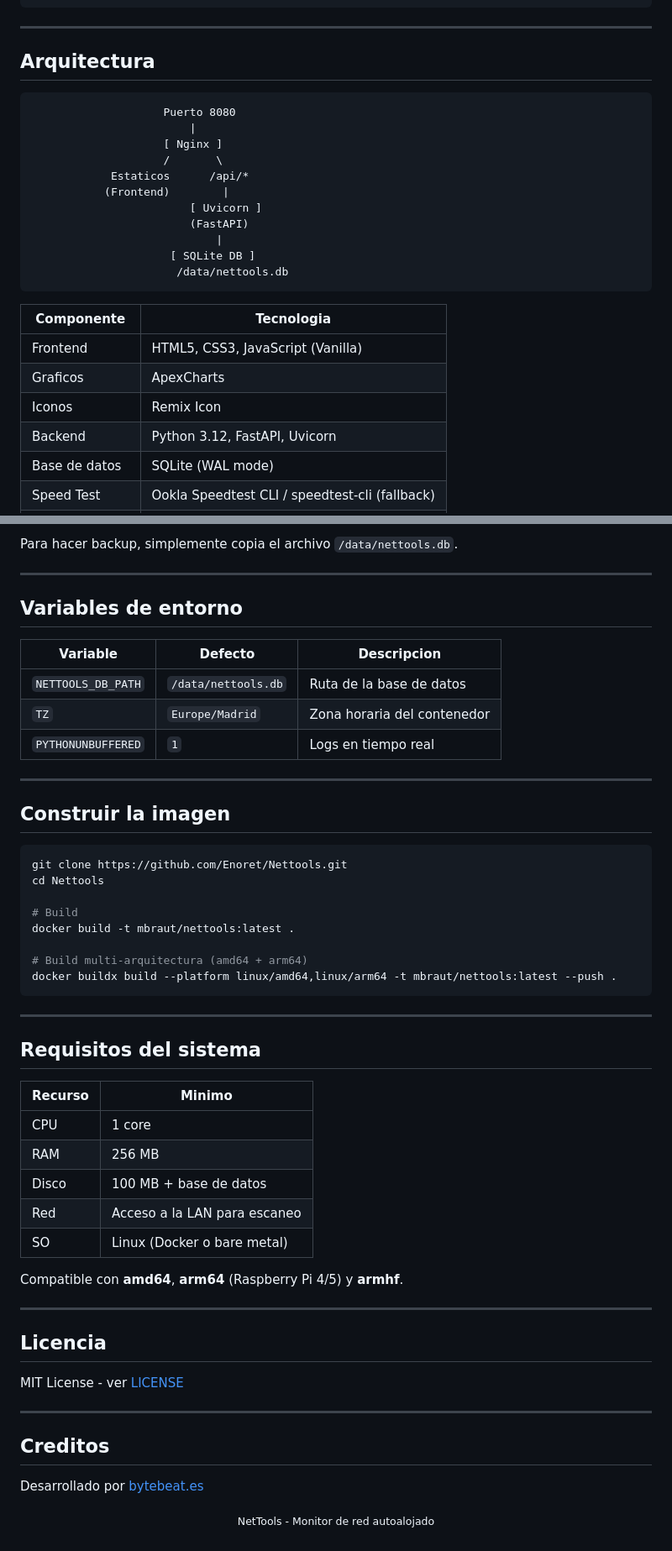
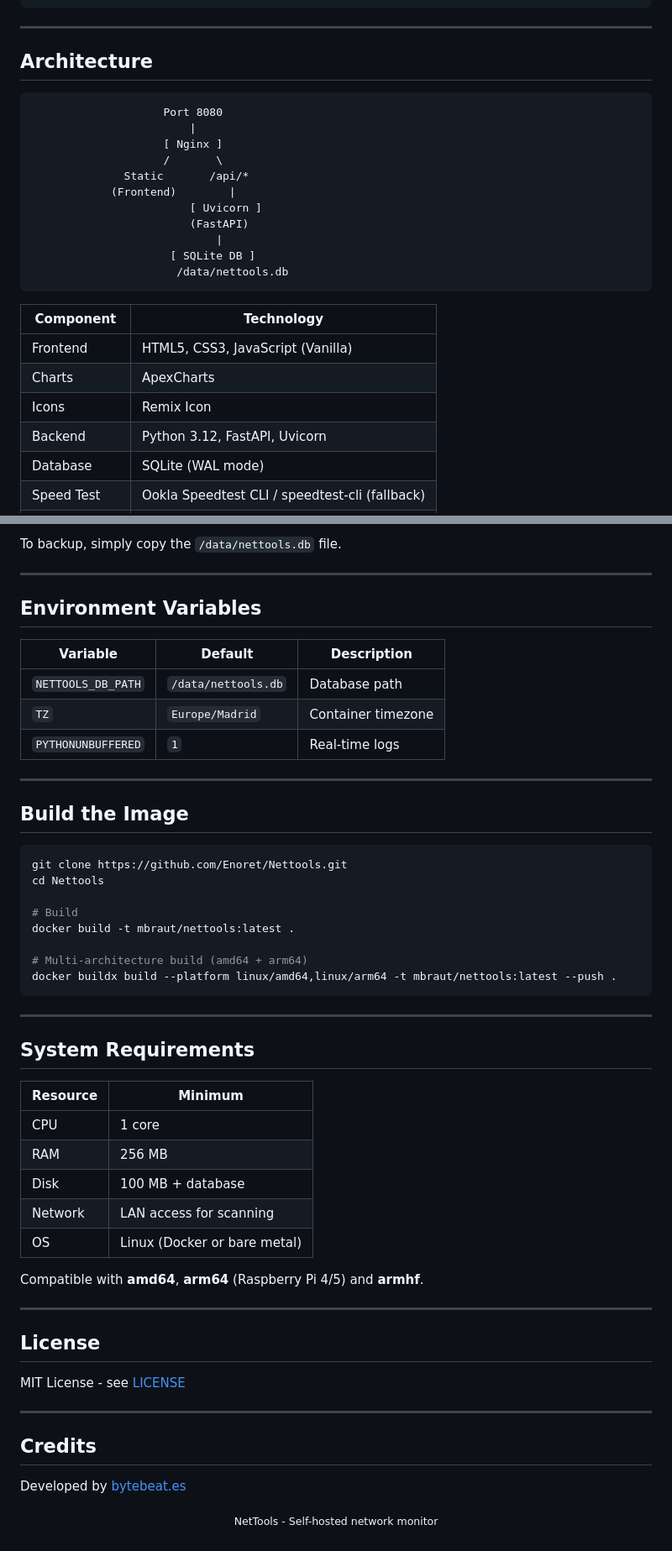
Before and after one commit to Enoret/Nettools, a Markdown page: README.md, 2 parts joined by grey strips. Shown at 84% size. Drawn GitHub-style.

````diff
--- a/README.md
+++ b/README.md
@@ -220,15 +220,15 @@ systemctl restart nettools
 
 ---
 
-## Arquitectura
+## Architecture
 
 ```
-                    Puerto 8080
+                    Port 8080
                         |
                     [ Nginx ]
                     /       \
-            Estaticos      /api/*
-           (Frontend)        |
+              Static       /api/*
+            (Frontend)        |
                         [ Uvicorn ]
                         (FastAPI)
                             |
@@ -236,11 +236,11 @@ systemctl restart nettools
                       /data/nettools.db
 ```
 
-| Componente | Tecnologia |
+| Component | Technology |
 |---|---|
 | Frontend | HTML5, CSS3, JavaScript (Vanilla) |
-| Graficos | ApexCharts |
-| Iconos | Remix Icon |
+| Charts | ApexCharts |
+| Icons | Remix Icon |
 | Backend | Python 3.12, FastAPI, Uvicorn |
-| Base de datos | SQLite (WAL mode) |
+| Database | SQLite (WAL mode) |
 | Speed Test | Ookla Speedtest CLI / speedtest-cli (fallback) |
@@ -323,19 +334,19 @@ Recibiras una notificacion cada vez que se detecte un nuevo dispositivo en tu re
 
-Para hacer backup, simplemente copia el archivo `/data/nettools.db`.
+To backup, simply copy the `/data/nettools.db` file.
 
 ---
 
-## Variables de entorno
+## Environment Variables
 
-| Variable | Defecto | Descripcion |
+| Variable | Default | Description |
 |---|---|---|
-| `NETTOOLS_DB_PATH` | `/data/nettools.db` | Ruta de la base de datos |
-| `TZ` | `Europe/Madrid` | Zona horaria del contenedor |
-| `PYTHONUNBUFFERED` | `1` | Logs en tiempo real |
+| `NETTOOLS_DB_PATH` | `/data/nettools.db` | Database path |
+| `TZ` | `Europe/Madrid` | Container timezone |
+| `PYTHONUNBUFFERED` | `1` | Real-time logs |
 
 ---
 
-## Construir la imagen
+## Build the Image
 
 ```bash
 git clone https://github.com/Enoret/Nettools.git
@@ -344,36 +355,36 @@ cd Nettools
 # Build
 docker build -t mbraut/nettools:latest .
 
-# Build multi-arquitectura (amd64 + arm64)
+# Multi-architecture build (amd64 + arm64)
 docker buildx build --platform linux/amd64,linux/arm64 -t mbraut/nettools:latest --push .
 ```
 
 ---
 
-## Requisitos del sistema
+## System Requirements
 
-| Recurso | Minimo |
+| Resource | Minimum |
 |---|---|
 | CPU | 1 core |
 | RAM | 256 MB |
-| Disco | 100 MB + base de datos |
-| Red | Acceso a la LAN para escaneo |
-| SO | Linux (Docker o bare metal) |
+| Disk | 100 MB + database |
+| Network | LAN access for scanning |
+| OS | Linux (Docker or bare metal) |
 
-Compatible con **amd64**, **arm64** (Raspberry Pi 4/5) y **armhf**.
+Compatible with **amd64**, **arm64** (Raspberry Pi 4/5) and **armhf**.
 
 ---
 
-## Licencia
+## License
 
-MIT License - ver [LICENSE](LICENSE)
+MIT License - see [LICENSE](LICENSE)
 
 ---
 
-## Creditos
+## Credits
 
-Desarrollado por [bytebeat.es](https://bytebeat.es)
+Developed by [bytebeat.es](https://bytebeat.es)
 
 <p align="center">
-  <sub>NetTools - Monitor de red autoalojado</sub>
+  <sub>NetTools - Self-hosted network monitor</sub>
 </p>
````
Also changed, not shown: other parts of README.md (+126 -115 lines).
